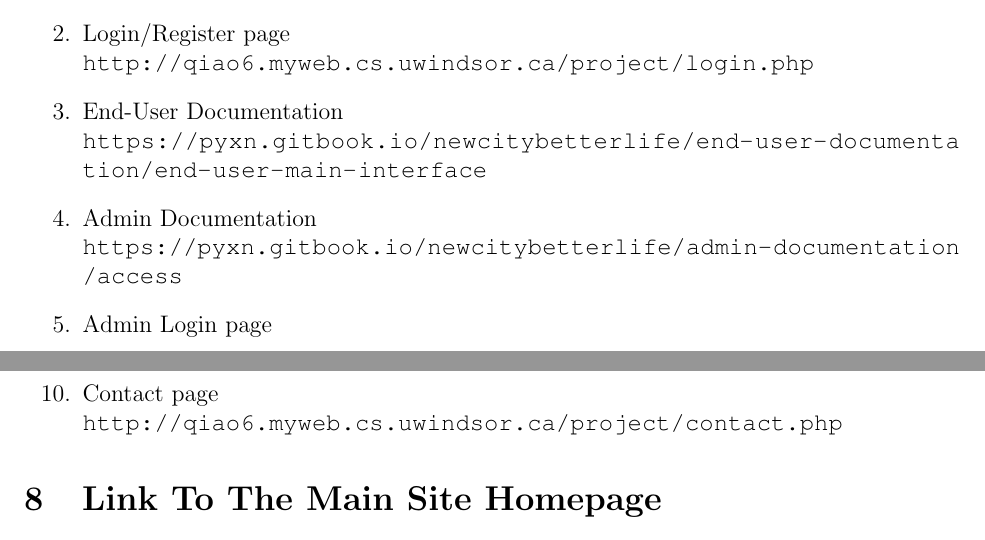
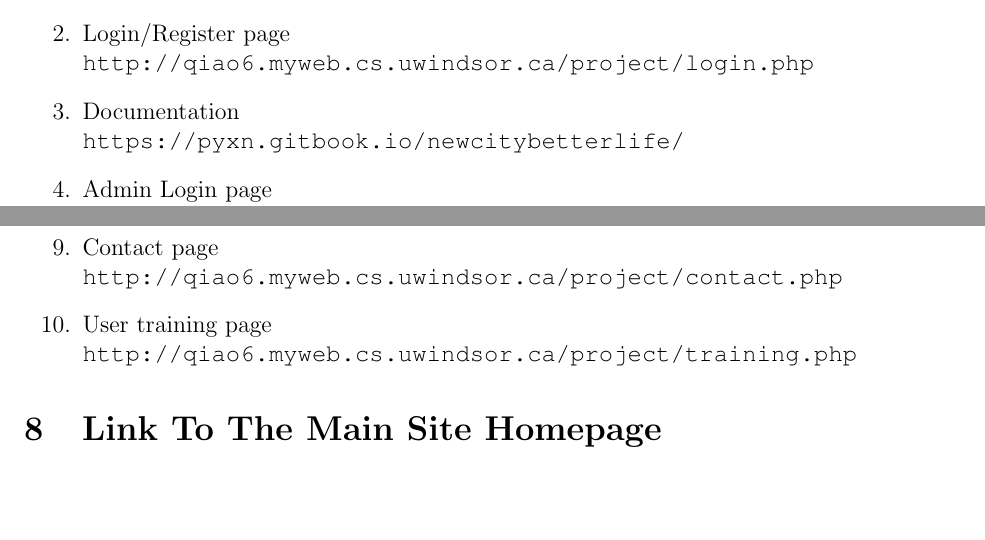
Before and after one commit to pyxn/Project-COMP3340, a LaTeX paper (report/COMP3340_FinalReport.tex): two parts of pages 11 and 13 of 91, joined at a grey line, cut so that both start at the same text, the shorter picture padded with empty space. Compiled offline with pdfLaTeX.

Commit message:
Update COMP3340_FinalReport.tex

```diff
--- a/report/COMP3340_FinalReport.tex
+++ b/report/COMP3340_FinalReport.tex
@@ -192,14 +192,14 @@ Using the file “dreamcity.php” we are able to generate 1000+ different pages
 \begin{enumerate}
 	\item Home page 			\\\url{http://qiao6.myweb.cs.uwindsor.ca/project/index.php}
 	\item Login/Register page 	\\\url{http://qiao6.myweb.cs.uwindsor.ca/project/login.php}
-	\item End-User Documentation 		\\\url{https://pyxn.gitbook.io/newcitybetterlife/end-user-documentation/end-user-main-interface}
-	\item Admin Documentation 		\\\url{https://pyxn.gitbook.io/newcitybetterlife/admin-documentation/access}
+	\item Documentation 		\\\url{https://pyxn.gitbook.io/newcitybetterlife/}
 	\item Admin Login page 		\\\url{http://qiao6.myweb.cs.uwindsor.ca/project/adminlogin_status.php}
 	\item About page 			\\\url{http://qiao6.myweb.cs.uwindsor.ca/project/about.php}
 	\item Sitemap page 			\\\url{http://qiao6.myweb.cs.uwindsor.ca/project/sitemap.php}
 	\item Author page 			\\\url{http://qiao6.myweb.cs.uwindsor.ca/project/author.php}
 	\item Terms of use 			\\\url{http://qiao6.myweb.cs.uwindsor.ca/project/terms.html}
 	\item Contact page 			\\\url{http://qiao6.myweb.cs.uwindsor.ca/project/contact.php}
+	\item User training page 	\\\url{http://qiao6.myweb.cs.uwindsor.ca/project/training.php}
 \end{enumerate}
 
 % =====================================================================
```
Also changed, not shown: report/COMP3340_FinalReport.tex (2 more changed lines).
